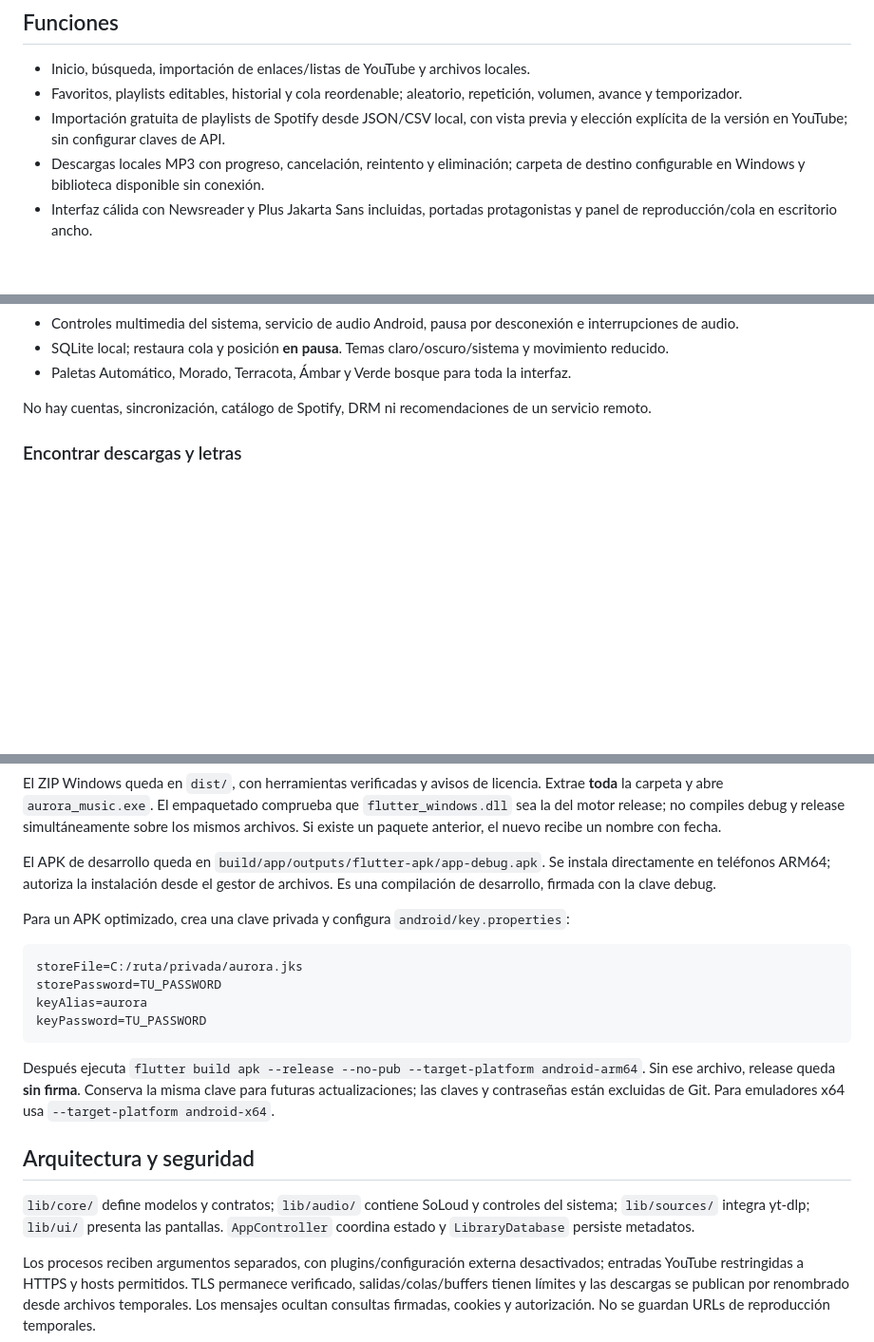
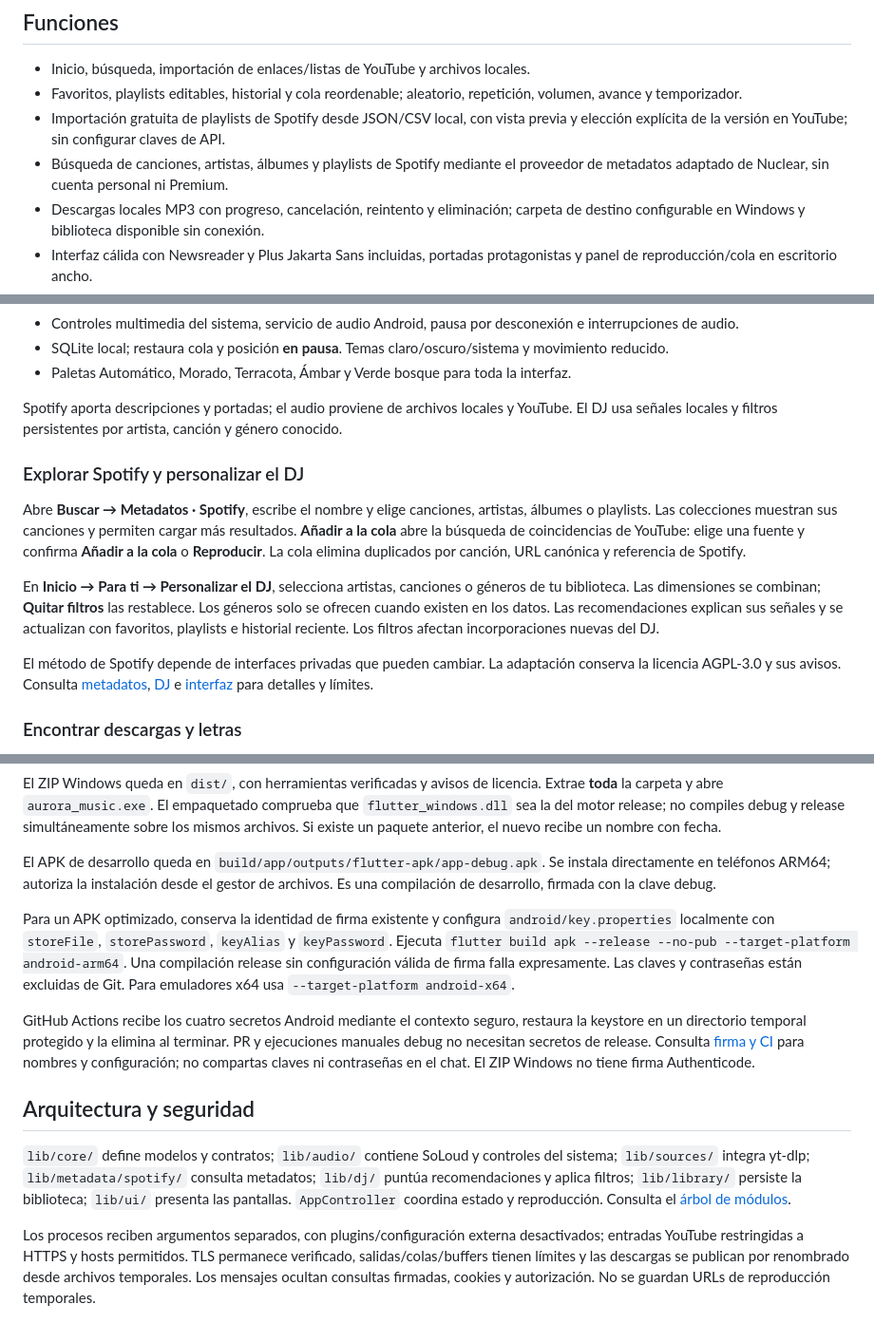
Before and after one commit to MARCROCK22/auroraMusic, a Markdown page: README.md, 3 parts joined by grey strips. Shown at 95% size. Rendered like a GitHub page; blank space fills up the shorter version.

Commit message:
Explain Spotify browsing DJ filters and release signing

````diff
--- a/README.md
+++ b/README.md
@@ -7,6 +7,7 @@ Reproductor de música en Flutter y Dart para **Windows x64 y Android 7+**. Inte
 - Inicio, búsqueda, importación de enlaces/listas de YouTube y archivos locales.
 - Favoritos, playlists editables, historial y cola reordenable; aleatorio, repetición, volumen, avance y temporizador.
 - Importación gratuita de playlists de Spotify desde JSON/CSV local, con vista previa y elección explícita de la versión en YouTube; sin configurar claves de API.
+- Búsqueda de canciones, artistas, álbumes y playlists de Spotify mediante el proveedor de metadatos adaptado de Nuclear, sin cuenta personal ni Premium.
 - Descargas locales MP3 con progreso, cancelación, reintento y eliminación; carpeta de destino configurable en Windows y biblioteca disponible sin conexión.
 - Interfaz cálida con Newsreader y Plus Jakarta Sans incluidas, portadas protagonistas y panel de reproducción/cola en escritorio ancho.
 - Diseño aprobado en Stitch: biblioteca en cuadrícula, cola con vista propia y ajustes por secciones. **Modo Vinilo** gira durante la reproducción y permite desplazar la posición arrastrando el disco.
@@ -19,7 +20,28 @@ Reproductor de música en Flutter y Dart para **Windows x64 y Android 7+**. Inte
 - SQLite local; restaura cola y posición **en pausa**. Temas claro/oscuro/sistema y movimiento reducido.
 - Paletas Automático, Morado, Terracota, Ámbar y Verde bosque para toda la interfaz.
 
-No hay cuentas, sincronización, catálogo de Spotify, DRM ni recomendaciones de un servicio remoto.
+Spotify aporta descripciones y portadas; el audio proviene de archivos locales y
+YouTube. El DJ usa señales locales y filtros persistentes por artista, canción y
+género conocido.
+
+### Explorar Spotify y personalizar el DJ
+
+Abre **Buscar → Metadatos · Spotify**, escribe el nombre y elige canciones,
+artistas, álbumes o playlists. Las colecciones muestran sus canciones y permiten
+cargar más resultados. **Añadir a la cola** abre la búsqueda de coincidencias de
+YouTube: elige una fuente y confirma **Añadir a la cola** o **Reproducir**.
+La cola elimina duplicados por canción, URL canónica y referencia de Spotify.
+
+En **Inicio → Para ti → Personalizar el DJ**, selecciona artistas, canciones o
+géneros de tu biblioteca. Las dimensiones se combinan; **Quitar filtros** las
+restablece. Los géneros solo se ofrecen cuando existen en los datos. Las
+recomendaciones explican sus señales y se actualizan con favoritos, playlists e
+historial reciente. Los filtros afectan incorporaciones nuevas del DJ.
+
+El método de Spotify depende de interfaces privadas que pueden cambiar. La
+adaptación conserva la licencia AGPL-3.0 y sus avisos. Consulta
+[metadatos](docs/spotify_metadata.md), [DJ](docs/dj.md) e
+[interfaz](docs/music_ui.md) para detalles y límites.
 
 ### Encontrar descargas y letras
 
@@ -108,20 +130,27 @@ El ZIP Windows queda en `dist/`, con herramientas verificadas y avisos de licenc
 
 El APK de desarrollo queda en `build/app/outputs/flutter-apk/app-debug.apk`. Se instala directamente en teléfonos ARM64; autoriza la instalación desde el gestor de archivos. Es una compilación de desarrollo, firmada con la clave debug.
 
-Para un APK optimizado, crea una clave privada y configura `android/key.properties`:
+Para un APK optimizado, conserva la identidad de firma existente y configura
+`android/key.properties` localmente con `storeFile`, `storePassword`, `keyAlias`
+y `keyPassword`. Ejecuta
+`flutter build apk --release --no-pub --target-platform android-arm64`.
+Una compilación release sin configuración válida de firma falla expresamente.
+Las claves y contraseñas están excluidas de Git. Para emuladores x64 usa
+`--target-platform android-x64`.
 
-```properties
-storeFile=C:/ruta/privada/aurora.jks
-storePassword=TU_PASSWORD
-keyAlias=aurora
-keyPassword=TU_PASSWORD
-```
-
-Después ejecuta `flutter build apk --release --no-pub --target-platform android-arm64`. Sin ese archivo, release queda **sin firma**. Conserva la misma clave para futuras actualizaciones; las claves y contraseñas están excluidas de Git. Para emuladores x64 usa `--target-platform android-x64`.
+GitHub Actions recibe los cuatro secretos Android mediante el contexto seguro,
+restaura la keystore en un directorio temporal protegido y la elimina al terminar.
+PR y ejecuciones manuales debug no necesitan secretos de release. Consulta
+[firma y CI](docs/ci_signing.md) para nombres y configuración; no compartas claves
+ni contraseñas en el chat. El ZIP Windows no tiene firma Authenticode.
 
 ## Arquitectura y seguridad
 
-`lib/core/` define modelos y contratos; `lib/audio/` contiene SoLoud y controles del sistema; `lib/sources/` integra yt-dlp; `lib/ui/` presenta las pantallas. `AppController` coordina estado y `LibraryDatabase` persiste metadatos.
+`lib/core/` define modelos y contratos; `lib/audio/` contiene SoLoud y controles
+del sistema; `lib/sources/` integra yt-dlp; `lib/metadata/spotify/` consulta
+metadatos; `lib/dj/` puntúa recomendaciones y aplica filtros; `lib/library/`
+persiste la biblioteca; `lib/ui/` presenta las pantallas. `AppController`
+coordina estado y reproducción. Consulta el [árbol de módulos](docs/architecture.md).
 
 Los procesos reciben argumentos separados, con plugins/configuración externa desactivados; entradas YouTube restringidas a HTTPS y hosts permitidos. TLS permanece verificado, salidas/colas/buffers tienen límites y las descargas se publican por renombrado desde archivos temporales. Los mensajes ocultan consultas firmadas, cookies y autorización. No se guardan URLs de reproducción temporales.
 
````
